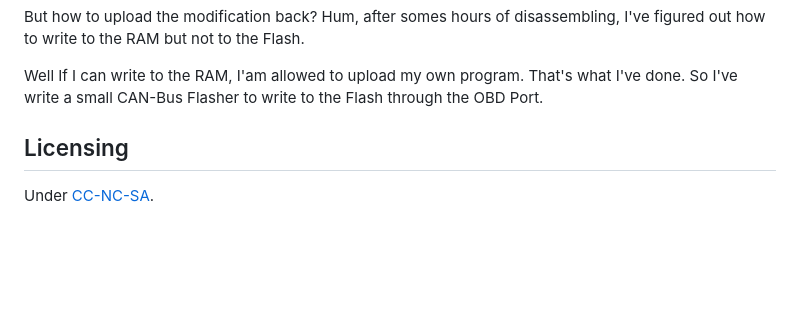
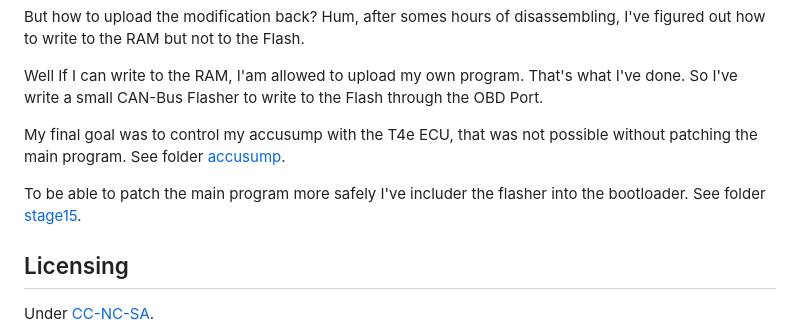
Before and after one commit to Alcantor/LotusECU-T4e, a Markdown page: README.md, the part around the change. GitHub-like rendering; blank space fills up the shorter version.

```diff
--- a/README.md
+++ b/README.md
@@ -27,6 +27,15 @@ I've figured out how to write to the RAM but not to the Flash.
 Well If I can write to the RAM, I'am allowed to upload my own program. That's
 what I've done. So I've write a small CAN-Bus Flasher to write to the Flash
 through the OBD Port.
+
+My final goal was to control my accusump with the T4e ECU, that was not possible
+without patching the main program. See folder [accusump].
+
+To be able to patch the main program more safely I've includer the flasher into
+the bootloader. See folder [stage15].
+
+[accusump]:https://github.com/Alcantor/LotusECU-T4e/tree/master/accusump
+[stage15]:https://github.com/Alcantor/LotusECU-T4e/tree/master/stage15
 
 ## Licensing
 
```
Also changed, not shown: accusump/README.md (+29 -4 lines), documentation/Usage/accusump/ACIS_plug.jpg (added), documentation/Usage/accusump/OIL_analog_plug.jpg (added), documentation/Usage/accusump/OIL_switch_plug.jpg (added), documentation/Usage/accusump/table.png (renamed from documentation/Usage/accusump.png), 3 other files.
